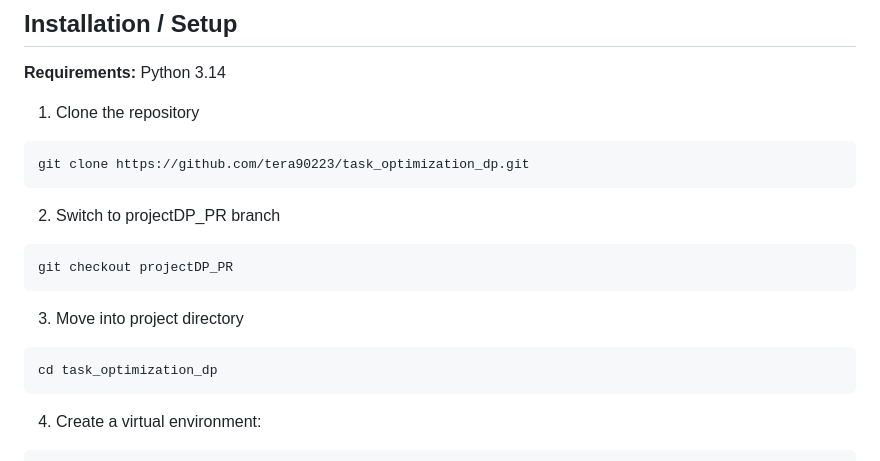
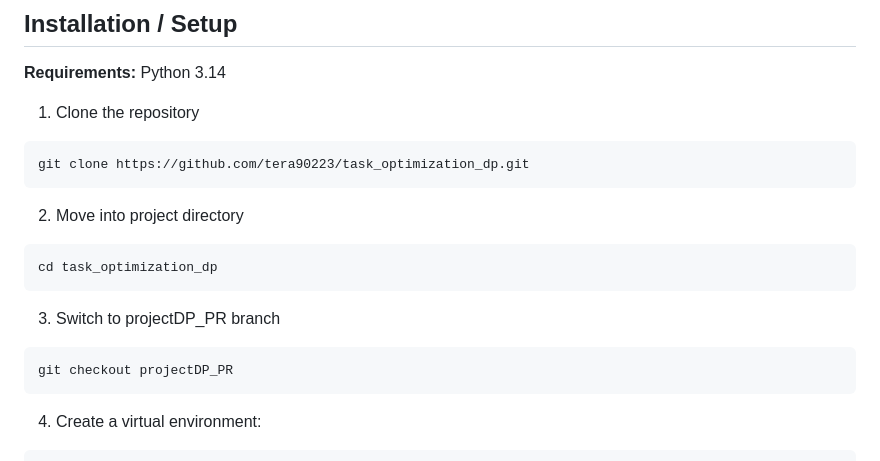
Before and after one commit to tera90223/task_optimization_dp, a Markdown page: README.md, the part around the change. Rendered like a GitHub page.

Commit message:
Update README instructions for project setup

````diff
--- a/README.md
+++ b/README.md
@@ -37,13 +37,13 @@ three greedy variations, alongside a normalized scorecard for cross-algorithm co
 ```bash
 git clone https://github.com/tera90223/task_optimization_dp.git
 ```
-2. Switch to projectDP_PR branch
+2. Move into project directory
+```bash
+cd task_optimization_dp
+```
+3. Switch to projectDP_PR branch
 ```bash
 git checkout projectDP_PR
-```
-3. Move into project directory
-```bash
-cd task_optimization_dp
 ```
 4. Create a virtual environment:
 ```bash
````
